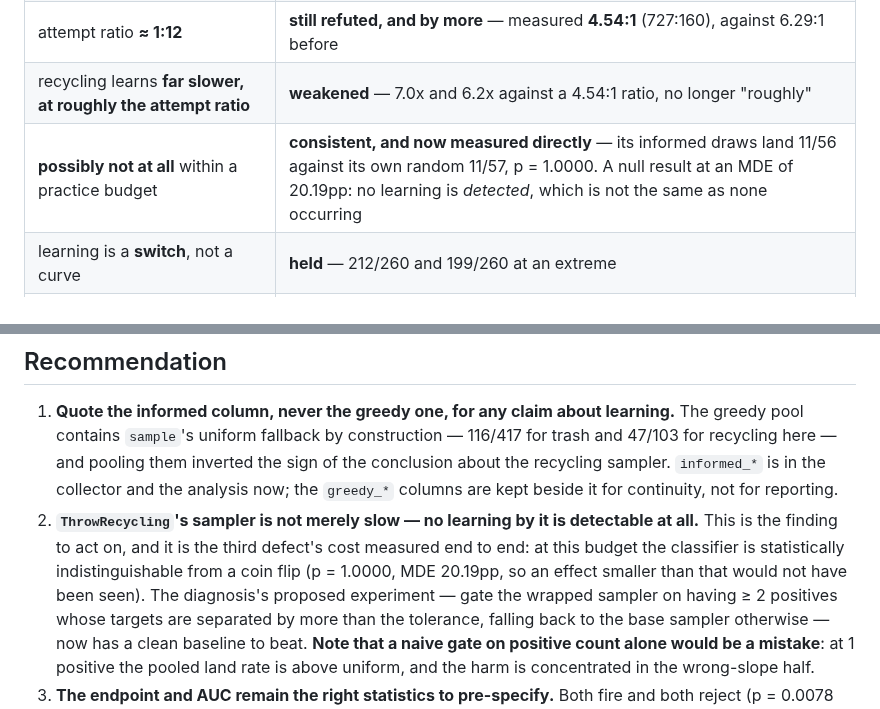
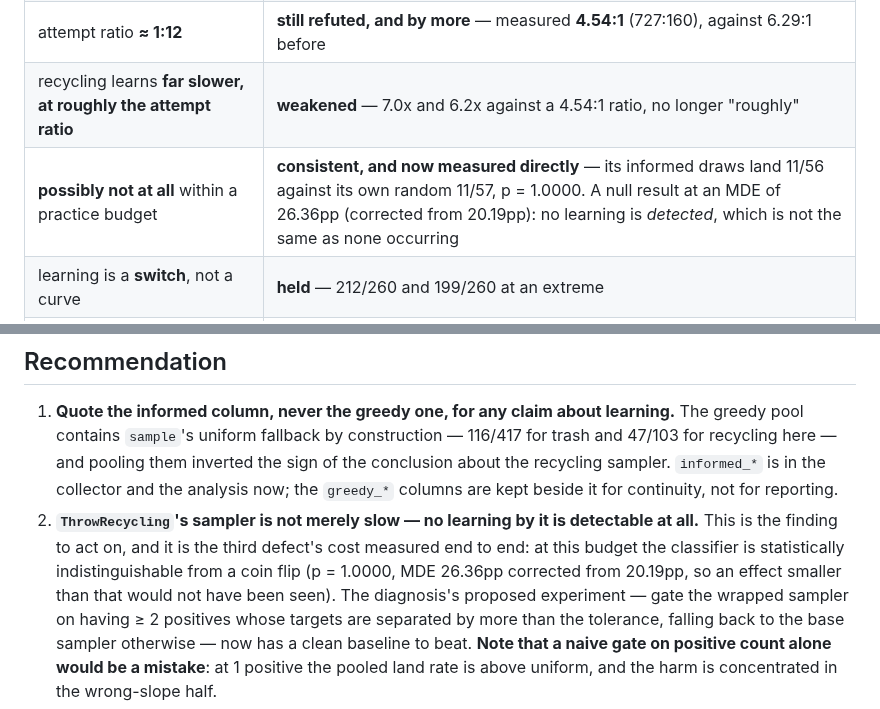
Before and after one commit to joshnroy/human-in-the-loop-practice-makes-perfect, a Markdown page: docs/experiment-logs/2026-08-05-tossingroomsplit-throw-rates.md, 2 parts joined by grey strips. Rendered like a GitHub page.

```diff
--- a/docs/experiment-logs/2026-08-05-tossingroomsplit-throw-rates.md
+++ b/docs/experiment-logs/2026-08-05-tossingroomsplit-throw-rates.md
@@ -504,7 +524,7 @@ estimate barely moves is a skill the planner has little reason to prioritise.
 | trash gets **~12 attempts** in a 100-step period | **held, conditionally** — 12 is the observed ceiling, reached in 35 of 250 periods, but 130 of 250 have zero |
 | attempt ratio **≈ 1:12** | **still refuted, and by more** — measured **4.54:1** (727:160), against 6.29:1 before |
 | recycling learns **far slower, at roughly the attempt ratio** | **weakened** — 7.0x and 6.2x against a 4.54:1 ratio, no longer "roughly" |
-| **possibly not at all** within a practice budget | **consistent, and now measured directly** — its informed draws land 11/56 against its own random 11/57, p = 1.0000. A null result at an MDE of 20.19pp: no learning is *detected*, which is not the same as none occurring |
+| **possibly not at all** within a practice budget | **consistent, and now measured directly** — its informed draws land 11/56 against its own random 11/57, p = 1.0000. A null result at an MDE of 26.36pp (corrected from 20.19pp): no learning is *detected*, which is not the same as none occurring |
 | learning is a **switch**, not a curve | **held** — 212/260 and 199/260 at an extreme |
 | *(previous run)* results (4) and (6) are **provisional** pending the sampler fix | **discharged** — re-derived here, and (4) reverses in interpretation |
 
@@ -518,7 +538,8 @@ estimate barely moves is a skill the planner has little reason to prioritise.
 2. **`ThrowRecycling`'s sampler is not merely slow — no learning by it is detectable at
    all.** This is the finding to act on, and it is the third defect's cost measured end to
    end: at this budget the classifier is statistically indistinguishable from a coin flip
-   (p = 1.0000, MDE 20.19pp, so an effect smaller than that would not have been seen). The
+   (p = 1.0000, MDE 26.36pp corrected from 20.19pp, so an effect smaller than that would
+   not have been seen). The
    diagnosis's proposed experiment — gate the wrapped sampler on having ≥ 2 positives whose
    targets are separated by more than the tolerance, falling back to the base sampler
    otherwise — now has a clean baseline to beat. **Note that a naive gate on positive count
```
Also changed, not shown: other parts of docs/experiment-logs/2026-08-05-tossingroomsplit-throw-rates.md (+25 -5 lines), docs/experiment-logs/2026-08-06-tossingroomsplit-causal-arm.md (added, +305 -0 lines), docs/experiment-logs/2026-08-06-tossingroomsplit-causal-arm-informed.png (added), docs/experiment-logs/2026-08-06-tossingroomsplit-causal-arm-per-seed.png (added), docs/experiment-logs/2026-08-06-tossingroomsplit-causal-arm.png (added), 3 other files.
